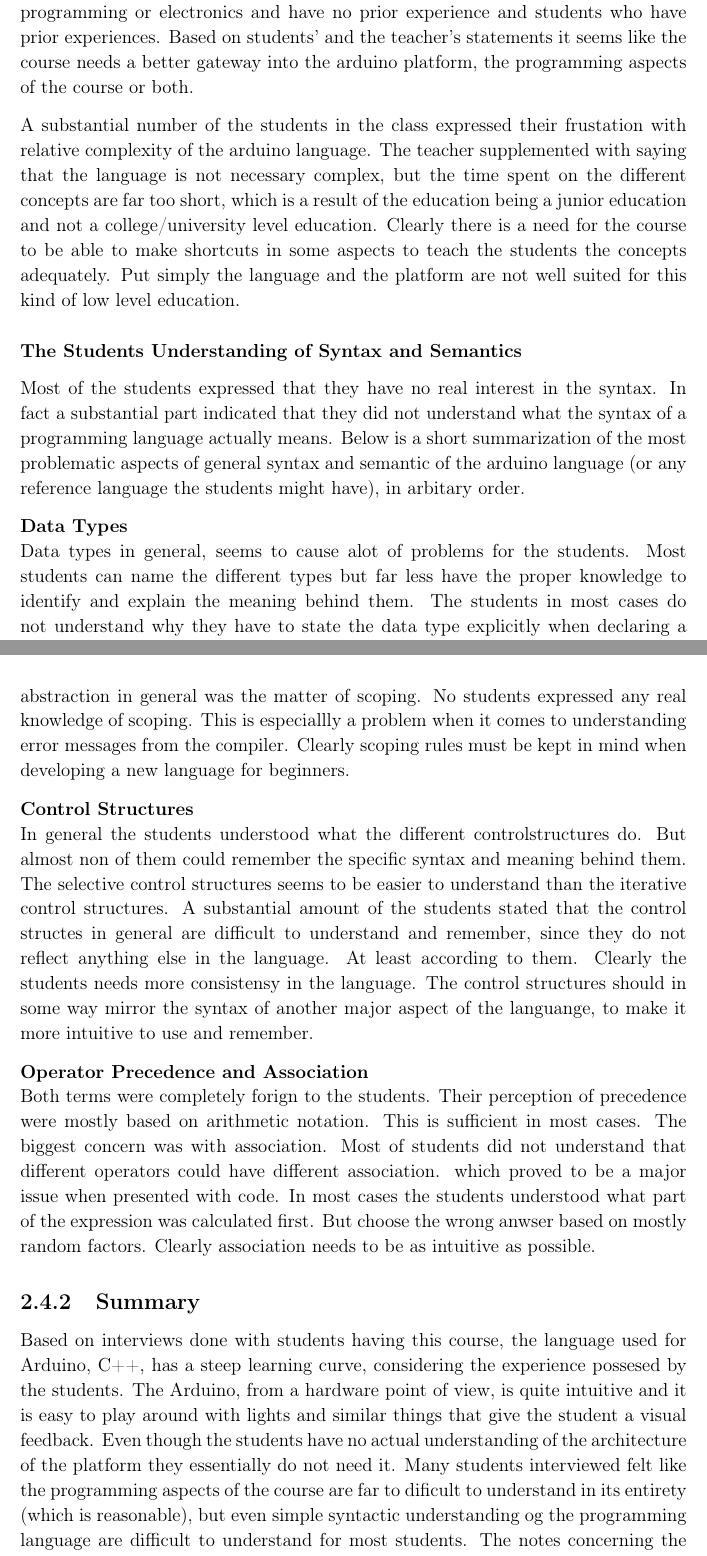
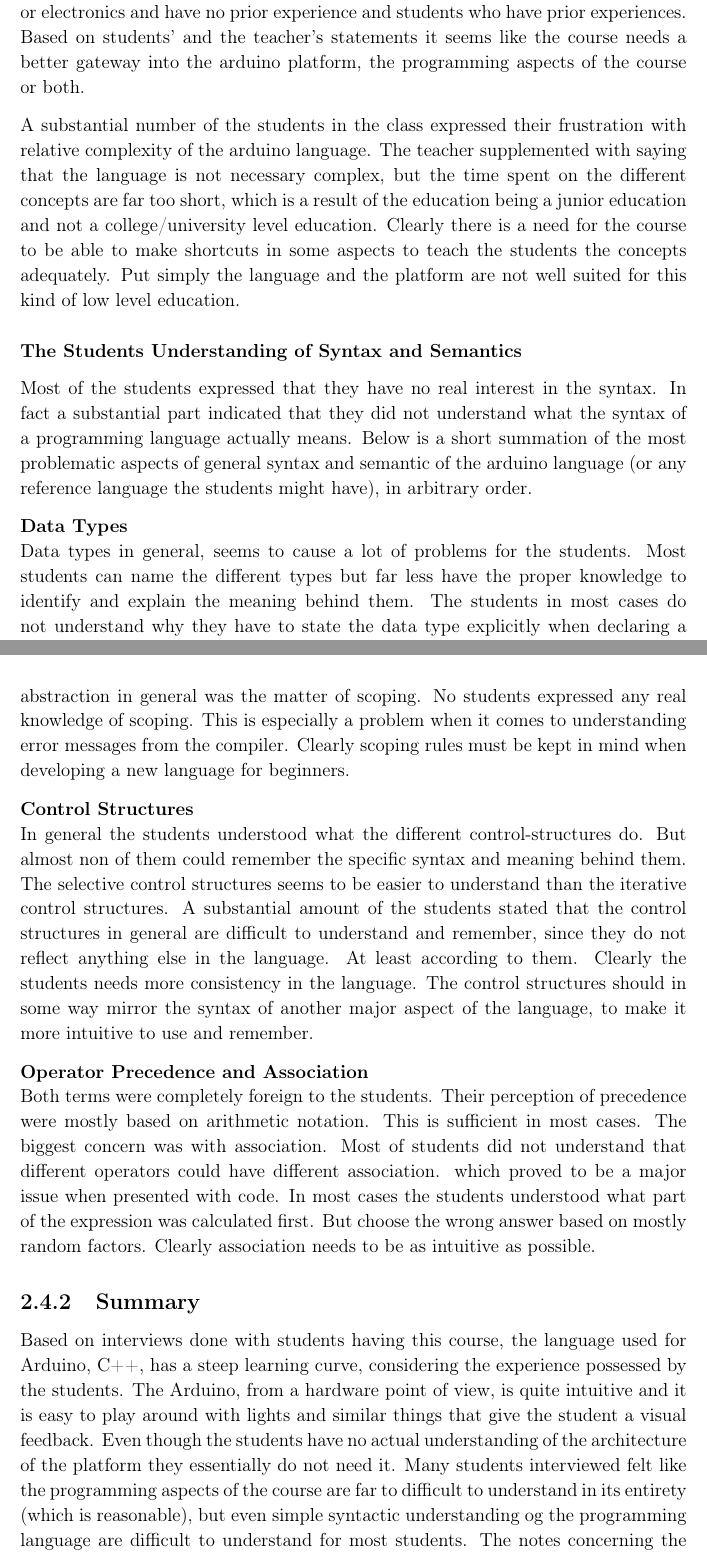
Before and after one commit to HotCL/P4-HCL, a LaTeX thesis (report/main.tex, which reads report/2.Analysis/ArduinoInEducation.tex): two parts of pages 14 and 15 of 23, joined at a grey line, cut so that both start at the same text. Compiled offline with pdfLaTeX.

Commit message:
HCLANG-23 Fixed spelling mistakes

```diff
--- a/report/2.Analysis/ArduinoInEducation.tex
+++ b/report/2.Analysis/ArduinoInEducation.tex
@@ -24,25 +24,25 @@ Because of all this the electronics course have a relatively high learning curve
 
-Clearly there is a majojr gap between the students who are interested in programming or electronics and have no prior experience and students who have prior experiences.
+Clearly there is a major gap between the students who are interested in programming or electronics and have no prior experience and students who have prior experiences.
 Based on students' and the teacher's statements it seems like the course needs a better gateway into the arduino platform, the programming aspects of the course or both.
 
-A substantial number of the students in the class expressed their frustation with relative complexity of the arduino language. The teacher supplemented with saying that the language is not necessary complex, but the time spent on the different concepts are far too short, which is a result of the education being a junior education and not a college/university level education.
+A substantial number of the students in the class expressed their frustration with relative complexity of the arduino language. The teacher supplemented with saying that the language is not necessary complex, but the time spent on the different concepts are far too short, which is a result of the education being a junior education and not a college/university level education.
 Clearly there is a need for the course to be able to make shortcuts in some aspects to teach the students the concepts adequately. Put simply the language and the platform are not well suited for this kind of low level education.
 
 \subsubsection{The Students Understanding of Syntax and Semantics}
-Most of the students expressed that they have no real interest in the syntax. In fact a substantial part indicated that they did not understand what the syntax of a programming language actually means. Below is a short summarization of the most problematic aspects of general syntax and semantic of the arduino language (or any reference language the students might have), in arbitary order.
+Most of the students expressed that they have no real interest in the syntax. In fact a substantial part indicated that they did not understand what the syntax of a programming language actually means. Below is a short summation of the most problematic aspects of general syntax and semantic of the arduino language (or any reference language the students might have), in arbitrary order.
 
 \textbf{Data Types}\\
-Data types in general, seems to cause alot of problems for the students. Most students can name the different types but far less have the proper knowledge to identify and explain the meaning behind them. The students in most cases do not understand why they have to state the data type explicitly when declaring a variable. When presented with a small example program utilizing type inference on all declarations, the students in most cases, instantly understood how to identify a declaration and how to use the variable properly.
+Data types in general, seems to cause a lot of problems for the students. Most students can name the different types but far less have the proper knowledge to identify and explain the meaning behind them. The students in most cases do not understand why they have to state the data type explicitly when declaring a variable. When presented with a small example program utilizing type inference on all declarations, the students in most cases, instantly understood how to identify a declaration and how to use the variable properly.
 
 \textbf{Function Call and Definition}\\
-The students concluded that the manner in which C++ and C{\#} makes function/method calls and definitions are somewhat ambigues to them. In relation to syntax they expressed some minor frustrations concerning the overhead nessacery to define simple methods, such as methods that does not return a value and also when making function calls with no arguments. The most problematic aspect of abstraction in general was the matter of scoping. No students expressed any real knowledge of scoping. This is especiallly a problem when it comes to understanding error messages from the compiler. Clearly scoping rules must be kept in mind when developing a new language for beginners.
+The students concluded that the manner in which C++ and C{\#} makes function/method calls and definitions are somewhat ambiguous to them. In relation to syntax they expressed some minor frustrations concerning the overhead necessary to define simple methods, such as methods that does not return a value and also when making function calls with no arguments. The most problematic aspect of abstraction in general was the matter of scoping. No students expressed any real knowledge of scoping. This is especially a problem when it comes to understanding error messages from the compiler. Clearly scoping rules must be kept in mind when developing a new language for beginners.
 
 \textbf{Control Structures}\\
-In general the students understood what the different controlstructures do. But almost non of them could remember the specific syntax and meaning behind them. The selective control structures seems to be easier to understand than the iterative control structures. A substantial amount of the students stated that the control structes in general are difficult to understand and remember, since they do not reflect anything else in the language. At least according to them.
-Clearly the students needs more consistensy in the language. The control structures should in some way mirror the syntax of another major aspect of the languange, to make it more intuitive to use and remember.
+In general the students understood what the different control-structures do. But almost non of them could remember the specific syntax and meaning behind them. The selective control structures seems to be easier to understand than the iterative control structures. A substantial amount of the students stated that the control structures in general are difficult to understand and remember, since they do not reflect anything else in the language. At least according to them.
+Clearly the students needs more consistency in the language. The control structures should in some way mirror the syntax of another major aspect of the language, to make it more intuitive to use and remember.
 
 \textbf{Operator Precedence and Association}\\
-Both terms were completely forign to the students. Their perception of precedence were mostly based on arithmetic notation. This is sufficient in most cases. The biggest concern was with association. Most of students did not understand that different operators could have different association. which proved to be a major issue when presented with code. In most cases the students understood what part of the expression was calculated first. But choose the wrong anwser based on mostly random factors. Clearly association needs to be as intuitive as possible.
+Both terms were completely foreign to the students. Their perception of precedence were mostly based on arithmetic notation. This is sufficient in most cases. The biggest concern was with association. Most of students did not understand that different operators could have different association. which proved to be a major issue when presented with code. In most cases the students understood what part of the expression was calculated first. But choose the wrong answer based on mostly random factors. Clearly association needs to be as intuitive as possible.
 
 \subsection{Summary}
-Based on interviews done with students having this course, the language used for Arduino, C++, has a steep learning curve, considering the experience possesed by the students. The Arduino, from a hardware point of view, is quite intuitive and it is easy to play around with lights and similar things that give the student a visual feedback. Even though the students have no actual understanding of the architecture of the platform they essentially do not need it. Many students interviewed felt like the programming aspects of the course are far to dificult to understand in its entirety (which is reasonable), but even simple syntactic understanding og the programming language are difficult to understand for most students. The notes concerning the inteviews analized above can be found in the Appendix 1 on page \pageref{Interviews}.
+Based on interviews done with students having this course, the language used for Arduino, C++, has a steep learning curve, considering the experience possessed by the students. The Arduino, from a hardware point of view, is quite intuitive and it is easy to play around with lights and similar things that give the student a visual feedback. Even though the students have no actual understanding of the architecture of the platform they essentially do not need it. Many students interviewed felt like the programming aspects of the course are far to difficult to understand in its entirety (which is reasonable), but even simple syntactic understanding og the programming language are difficult to understand for most students. The notes concerning the interviews analized above can be found in the Appendix 1 on page \pageref{Interviews}.
```
Also changed, not shown: report/2.Analysis/ArduinoInEducation.tex (8 more changed lines).
